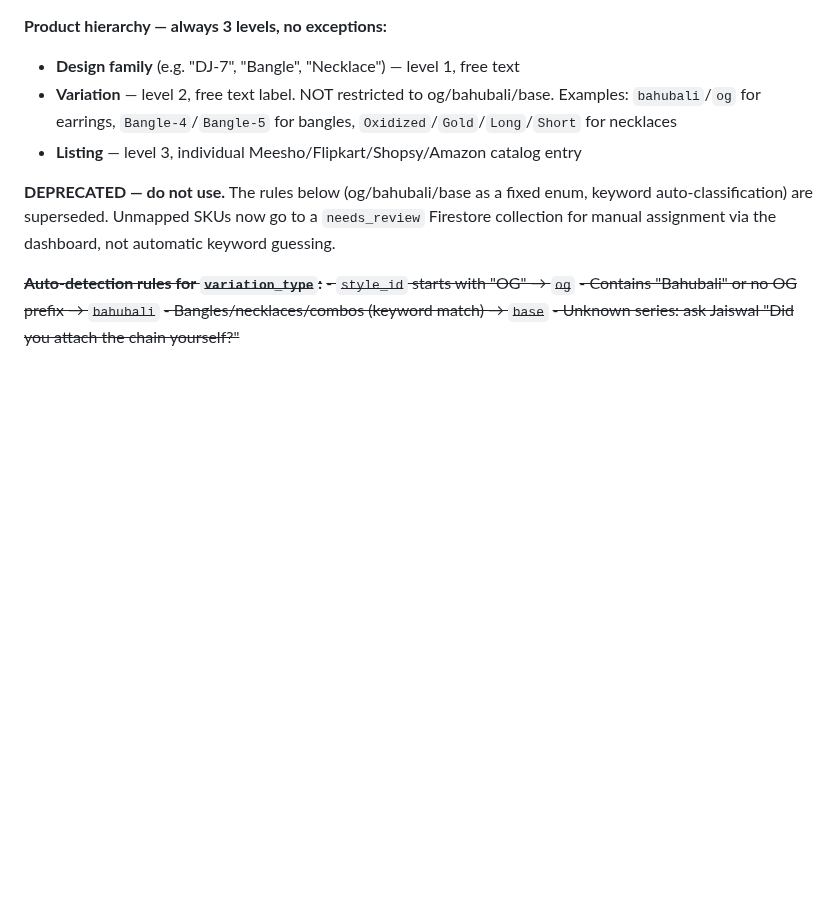
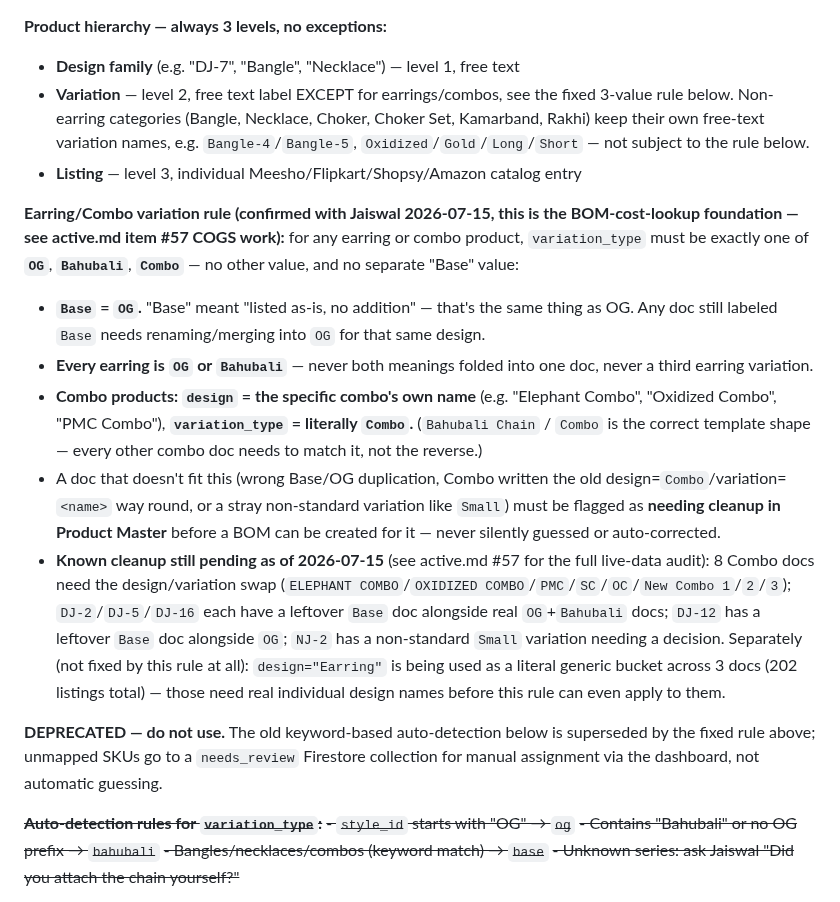
Before and after one commit to Rumeein/rumee-dashboard, a Markdown page: CLAUDE.md, the part around the change. Drawn GitHub-style; blank space fills up the shorter version.

Commit message:
docs: finalize earring/combo variation_type rule (OG/Bahubali/Combo only)
Confirmed with Jaiswal: Base folds into OG, combo products flip to
design=<combo name>/variation=Combo (Bahubali Chain/Combo is the correct
template, not an outlier), and non-earring categories (Bangle, Necklace,
Choker, Kamarband, Rakhi) keep their own free-text variation names. This
is the foundation for the upcoming BOM-based COGS lookup in the Orders
Ledger (active.md #57). Documents known cleanup still pending in the live
catalog before that lookup can be built.

Co-Authored-By: Claude Sonnet 5 <noreply@anthropic.com>

```diff
--- a/CLAUDE.md
+++ b/CLAUDE.md
@@ -153,10 +153,17 @@ Target schema (approved 2026-07-01 — see DOCS.md §22 Decisions and active.md
 
 **Product hierarchy — always 3 levels, no exceptions:**
 - **Design family** (e.g. "DJ-7", "Bangle", "Necklace") — level 1, free text
-- **Variation** — level 2, free text label. NOT restricted to og/bahubali/base. Examples: `bahubali`/`og` for earrings, `Bangle-4`/`Bangle-5` for bangles, `Oxidized`/`Gold`/`Long`/`Short` for necklaces
+- **Variation** — level 2, free text label EXCEPT for earrings/combos, see the fixed 3-value rule below. Non-earring categories (Bangle, Necklace, Choker, Choker Set, Kamarband, Rakhi) keep their own free-text variation names, e.g. `Bangle-4`/`Bangle-5`, `Oxidized`/`Gold`/`Long`/`Short` — not subject to the rule below.
 - **Listing** — level 3, individual Meesho/Flipkart/Shopsy/Amazon catalog entry
 
-**DEPRECATED — do not use.** The rules below (og/bahubali/base as a fixed enum, keyword auto-classification) are superseded. Unmapped SKUs now go to a `needs_review` Firestore collection for manual assignment via the dashboard, not automatic keyword guessing.
+**Earring/Combo variation rule (confirmed with Jaiswal 2026-07-15, this is the BOM-cost-lookup foundation — see active.md item #57 COGS work):** for any earring or combo product, `variation_type` must be exactly one of **`OG`**, **`Bahubali`**, **`Combo`** — no other value, and no separate "Base" value:
+- **`Base` = `OG`.** "Base" meant "listed as-is, no addition" — that's the same thing as OG. Any doc still labeled `Base` needs renaming/merging into `OG` for that same design.
+- **Every earring is `OG` or `Bahubali`** — never both meanings folded into one doc, never a third earring variation.
+- **Combo products: `design` = the specific combo's own name** (e.g. "Elephant Combo", "Oxidized Combo", "PMC Combo"), **`variation_type` = literally `Combo`.** (`Bahubali Chain` / `Combo` is the correct template shape — every other combo doc needs to match it, not the reverse.)
+- A doc that doesn't fit this (wrong Base/OG duplication, Combo written the old design=`Combo`/variation=`<name>` way round, or a stray non-standard variation like `Small`) must be flagged as **needing cleanup in Product Master** before a BOM can be created for it — never silently guessed or auto-corrected.
+- **Known cleanup still pending as of 2026-07-15** (see active.md #57 for the full live-data audit): 8 Combo docs need the design/variation swap (`ELEPHANT COMBO`/`OXIDIZED COMBO`/`PMC`/`SC`/`OC`/`New Combo 1`/`2`/`3`); `DJ-2`/`DJ-5`/`DJ-16` each have a leftover `Base` doc alongside real `OG`+`Bahubali` docs; `DJ-12` has a leftover `Base` doc alongside `OG`; `NJ-2` has a non-standard `Small` variation needing a decision. Separately (not fixed by this rule at all): `design="Earring"` is being used as a literal generic bucket across 3 docs (202 listings total) — those need real individual design names before this rule can even apply to them.
+
+**DEPRECATED — do not use.** The old keyword-based auto-detection below is superseded by the fixed rule above; unmapped SKUs go to a `needs_review` Firestore collection for manual assignment via the dashboard, not automatic guessing.
 
 ~~**Auto-detection rules for `variation_type`:**~~
 ~~- `style_id` starts with "OG" → `og`~~
```
